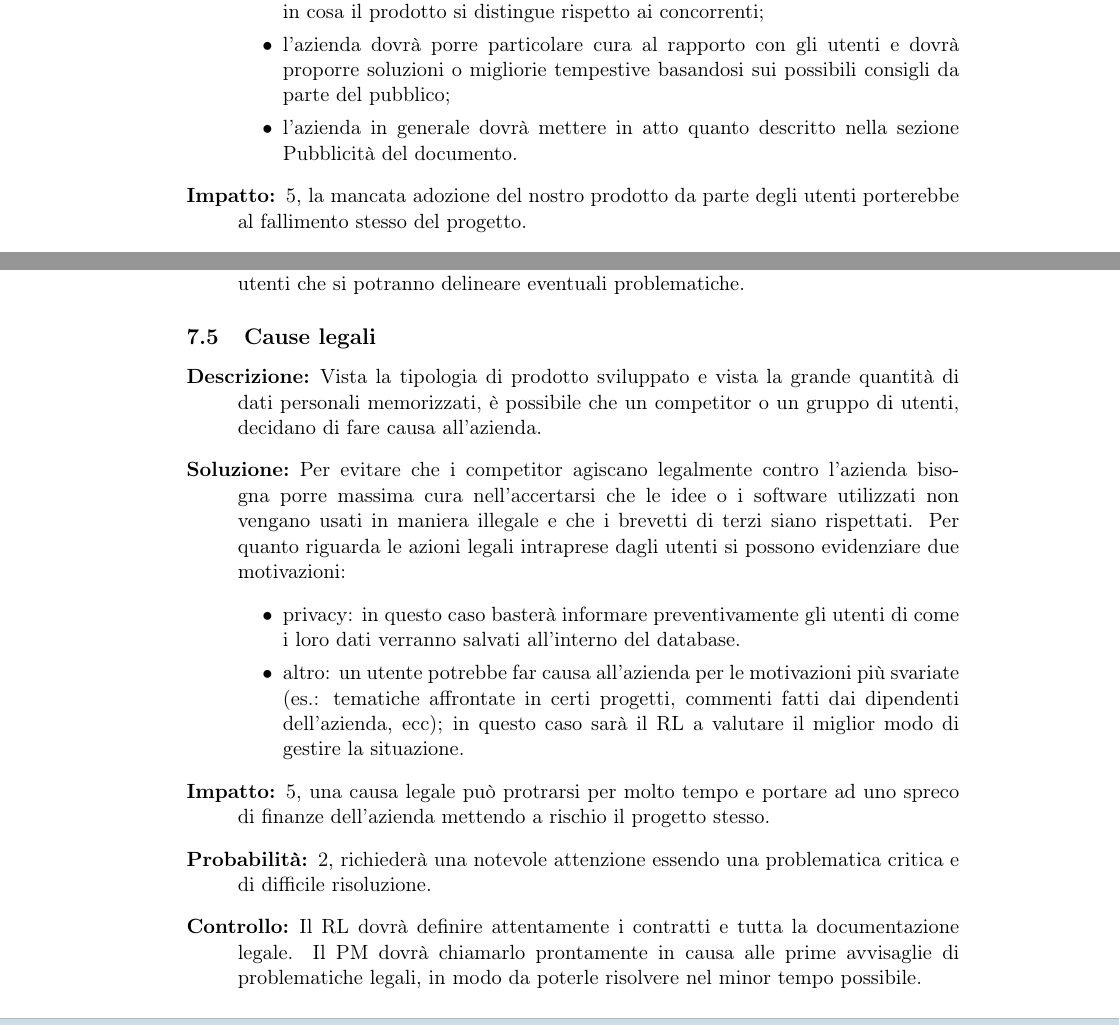
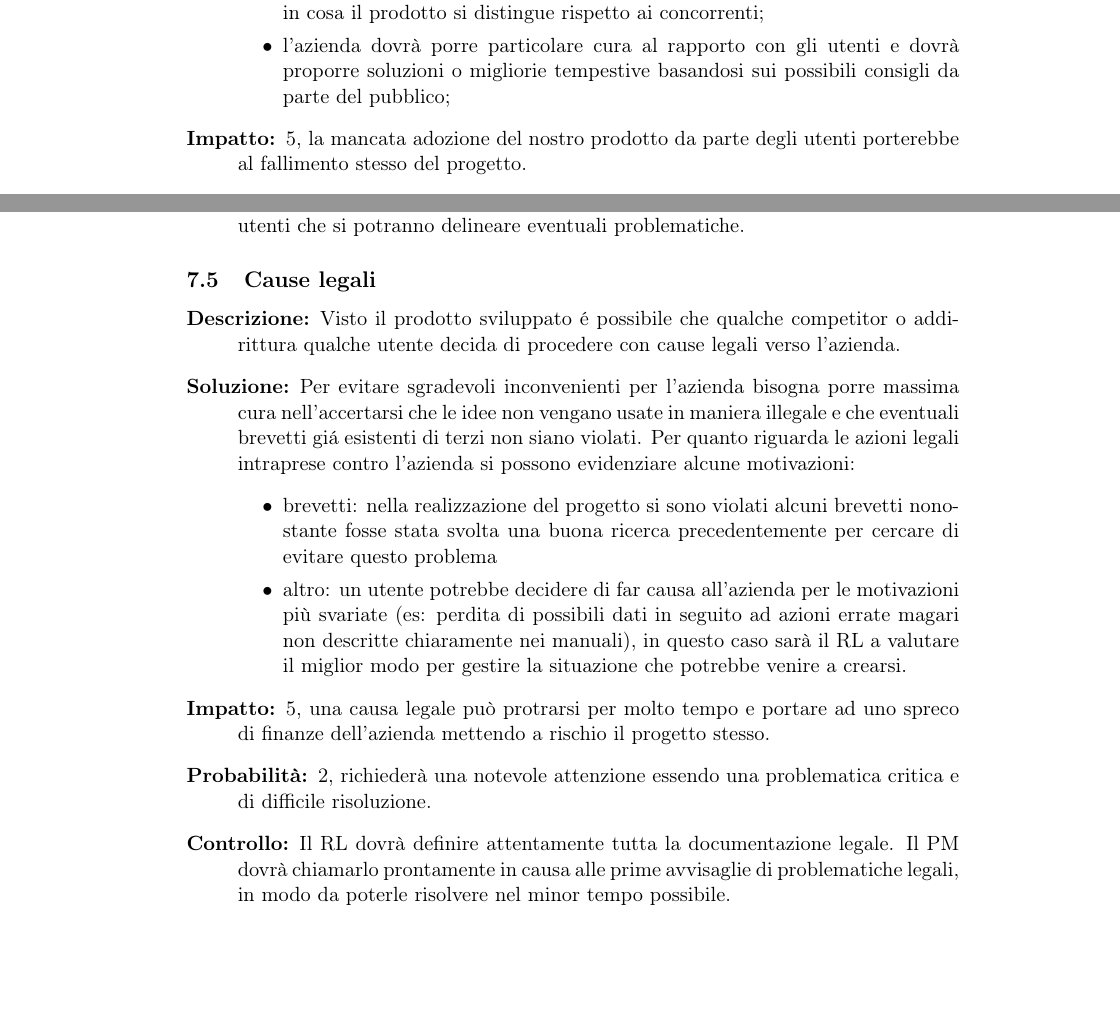
Before and after one commit to Malla5/progettoSGP, a LaTeX document (PianoDiProgetto/PianoDiProgetto.tex, which reads PianoDiProgetto/sections/rischi.tex): two parts of pages 65 and 66 of 67, joined at a grey line, cut so that both start at the same text. Compiled offline with pdfLaTeX.

Commit message:
Modificato sezione rischi

```diff
--- a/PianoDiProgetto/sections/rischi.tex
+++ b/PianoDiProgetto/sections/rischi.tex
@@ -78,7 +78,6 @@ seguenti procedure:
 	in cosa il prodotto si distingue rispetto ai concorrenti;
 	\item l'azienda dovrà porre particolare cura al rapporto con gli utenti e dovrà
 	proporre soluzioni o migliorie tempestive basandosi sui possibili consigli da parte del pubblico;
-	\item l'azienda in generale dovrà mettere in atto quanto descritto nella sezione Pubblicità del documento.
 	\end{itemize}
 \item[Impatto:] 5, la mancata adozione del nostro prodotto da parte degli utenti porterebbe
 al fallimento stesso del progetto.
@@ -124,22 +123,18 @@ questo processo così critico.
 
 \subsection{Cause legali}
 \begin{description}
-\item[Descrizione:] Vista la tipologia di prodotto sviluppato e vista la grande quantità di
-dati personali memorizzati, è possibile che un competitor o un gruppo di utenti, decidano di fare causa all'azienda.
-\item[Soluzione:] Per evitare che i competitor agiscano legalmente contro l'azienda bisogna porre massima cura nell'accertarsi che le idee o i software utilizzati non vengano usati in maniera illegale e che i brevetti di terzi siano rispettati. Per
-quanto riguarda le azioni legali intraprese dagli utenti si possono evidenziare due motivazioni:
+\item[Descrizione:] Visto il prodotto sviluppato \'{e} possibile che qualche competitor o addirittura qualche utente decida di procedere con cause legali verso l'azienda.
+\item[Soluzione:] Per evitare sgradevoli inconvenienti per l'azienda bisogna porre massima cura nell'accertarsi che le idee non vengano usate in maniera illegale e che eventuali brevetti gi\'{a} esistenti di terzi non siano violati. Per
+quanto riguarda le azioni legali intraprese contro l'azienda si possono evidenziare alcune motivazioni:
 \begin{itemize}
-\item privacy: in questo caso basterà informare preventivamente gli utenti di come
-i loro dati verranno salvati all'interno del database.
-\item  altro: un utente potrebbe far causa all'azienda per le motivazioni più svariate
-(es.: tematiche affrontate in certi progetti, commenti fatti dai dipendenti
-dell'azienda, ecc); in questo caso sarà il RL a valutare il miglior modo di
-gestire la situazione.
+\item brevetti: nella realizzazione del progetto si sono violati alcuni brevetti nonostante fosse stata svolta una buona ricerca precedentemente per cercare di evitare questo problema
+\item altro: un utente potrebbe decidere di far causa all'azienda per le motivazioni più svariate (es: perdita di possibili dati in seguito ad azioni errate magari non descritte chiaramente nei manuali),
+ in questo caso sarà il RL a valutare il miglior modo per gestire la situazione che potrebbe venire a crearsi.
 \end{itemize}
 \item[Impatto:] 5, una causa legale può protrarsi per molto tempo e portare ad uno spreco di finanze
 dell'azienda mettendo a rischio il progetto stesso.
 \item[Probabilità:] 2, richiederà una notevole attenzione essendo una problematica critica e di difficile risoluzione.
-\item[Controllo:] Il RL dovrà definire attentamente i contratti e tutta la documentazione
+\item[Controllo:] Il RL dovrà definire attentamente tutta la documentazione
 legale. Il PM dovrà chiamarlo prontamente in causa alle prime avvisaglie di
 problematiche legali, in modo da poterle risolvere nel minor tempo possibile.
 \end{description}
```
